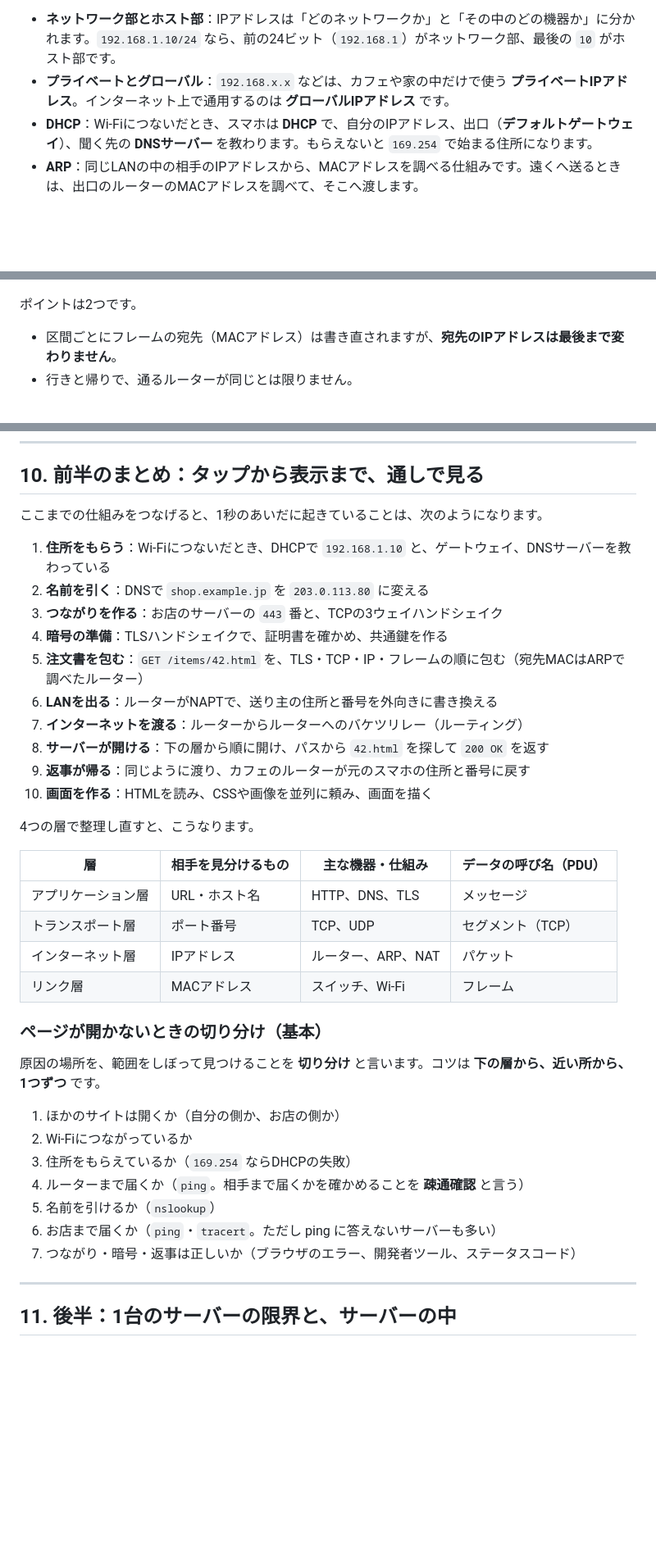
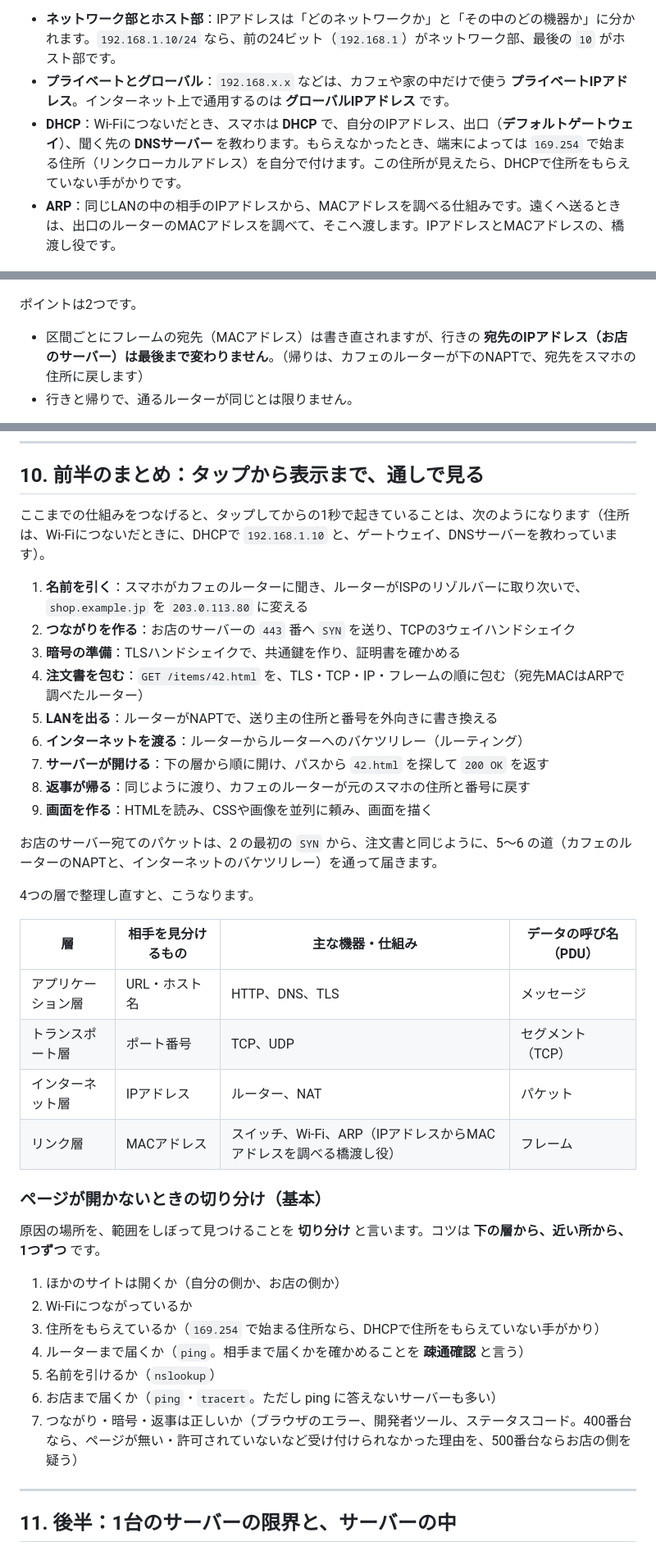
Before and after one commit to lifehackgorilla/prod, a Markdown page: articles/web-request-network-guide.md, 3 parts joined by grey strips. Shown at 82% size. GitHub-like rendering; blank space fills up the shorter version.

```diff
--- a/articles/web-request-network-guide.md
+++ b/articles/web-request-network-guide.md
@@ -101,8 +101,8 @@ MACアドレスは「となり」までしか使えません。ネットワー
 
 - **ネットワーク部とホスト部**：IPアドレスは「どのネットワークか」と「その中のどの機器か」に分かれます。`192.168.1.10/24` なら、前の24ビット（`192.168.1`）がネットワーク部、最後の `10` がホスト部です。
 - **プライベートとグローバル**：`192.168.x.x` などは、カフェや家の中だけで使う **プライベートIPアドレス**。インターネット上で通用するのは **グローバルIPアドレス** です。
-- **DHCP**：Wi-Fiにつないだとき、スマホは **DHCP** で、自分のIPアドレス、出口（**デフォルトゲートウェイ**）、聞く先の **DNSサーバー** を教わります。もらえないと `169.254` で始まる住所になります。
-- **ARP**：同じLANの中の相手のIPアドレスから、MACアドレスを調べる仕組みです。遠くへ送るときは、出口のルーターのMACアドレスを調べて、そこへ渡します。
+- **DHCP**：Wi-Fiにつないだとき、スマホは **DHCP** で、自分のIPアドレス、出口（**デフォルトゲートウェイ**）、聞く先の **DNSサーバー** を教わります。もらえなかったとき、端末によっては `169.254` で始まる住所（リンクローカルアドレス）を自分で付けます。この住所が見えたら、DHCPで住所をもらえていない手がかりです。
+- **ARP**：同じLANの中の相手のIPアドレスから、MACアドレスを調べる仕組みです。遠くへ送るときは、出口のルーターのMACアドレスを調べて、そこへ渡します。IPアドレスとMACアドレスの、橋渡し役です。
 
 ![Wi-FiルーターがDHCPでスマホにIPアドレス・ゲートウェイ・DNSサーバーを渡す図。LANの中はプライベートIP、外向きはグローバルIP](/images/internet-web-overview/08_dhcp_private_global.jpg)
 
@@ -118,7 +118,7 @@ LANの外へ出るデータは、出口の **ルーター**（デフォルトゲ
 
 ポイントは2つです。
 
-- 区間ごとにフレームの宛先（MACアドレス）は書き直されますが、**宛先のIPアドレスは最後まで変わりません**。
+- 区間ごとにフレームの宛先（MACアドレス）は書き直されますが、行きの **宛先のIPアドレス（お店のサーバー）は最後まで変わりません**。（帰りは、カフェのルーターが下のNAPTで、宛先をスマホの住所に戻します）
 - 行きと帰りで、通るルーターが同じとは限りません。
 
 もう1つ大事なのが **NAT** です。プライベートIPアドレスのままではインターネットに出られないので、カフェのルーターが送り主の住所をグローバルIPアドレスに書き換えます。家庭やお店では、**ポート番号**（5章）も一緒に書き換えて、複数の機器が1つのグローバルIPアドレスを共有する **NAPT** が使われます。返事が戻ってきたら、表を見て元の機器へ戻します。
@@ -215,18 +215,19 @@ HTMLの中には、CSS、JavaScript、画像などの **ほかのファイルの
 
 ## 10. 前半のまとめ：タップから表示まで、通しで見る
 
-ここまでの仕組みをつなげると、1秒のあいだに起きていることは、次のようになります。
+ここまでの仕組みをつなげると、タップしてからの1秒で起きていることは、次のようになります（住所は、Wi-Fiにつないだときに、DHCPで `192.168.1.10` と、ゲートウェイ、DNSサーバーを教わっています）。
 
-1. **住所をもらう**：Wi-Fiにつないだとき、DHCPで `192.168.1.10` と、ゲートウェイ、DNSサーバーを教わっている
-2. **名前を引く**：DNSで `shop.example.jp` を `203.0.113.80` に変える
-3. **つながりを作る**：お店のサーバーの `443` 番と、TCPの3ウェイハンドシェイク
-4. **暗号の準備**：TLSハンドシェイクで、証明書を確かめ、共通鍵を作る
-5. **注文書を包む**：`GET /items/42.html` を、TLS・TCP・IP・フレームの順に包む（宛先MACはARPで調べたルーター）
-6. **LANを出る**：ルーターがNAPTで、送り主の住所と番号を外向きに書き換える
-7. **インターネットを渡る**：ルーターからルーターへのバケツリレー（ルーティング）
-8. **サーバーが開ける**：下の層から順に開け、パスから `42.html` を探して `200 OK` を返す
-9. **返事が帰る**：同じように渡り、カフェのルーターが元のスマホの住所と番号に戻す
-10. **画面を作る**：HTMLを読み、CSSや画像を並列に頼み、画面を描く
+1. **名前を引く**：スマホがカフェのルーターに聞き、ルーターがISPのリゾルバーに取り次いで、`shop.example.jp` を `203.0.113.80` に変える
+2. **つながりを作る**：お店のサーバーの `443` 番へ `SYN` を送り、TCPの3ウェイハンドシェイク
+3. **暗号の準備**：TLSハンドシェイクで、共通鍵を作り、証明書を確かめる
+4. **注文書を包む**：`GET /items/42.html` を、TLS・TCP・IP・フレームの順に包む（宛先MACはARPで調べたルーター）
+5. **LANを出る**：ルーターがNAPTで、送り主の住所と番号を外向きに書き換える
+6. **インターネットを渡る**：ルーターからルーターへのバケツリレー（ルーティング）
+7. **サーバーが開ける**：下の層から順に開け、パスから `42.html` を探して `200 OK` を返す
+8. **返事が帰る**：同じように渡り、カフェのルーターが元のスマホの住所と番号に戻す
+9. **画面を作る**：HTMLを読み、CSSや画像を並列に頼み、画面を描く
+
+お店のサーバー宛てのパケットは、2 の最初の `SYN` から、注文書と同じように、5〜6 の道（カフェのルーターのNAPTと、インターネットのバケツリレー）を通って届きます。
 
 4つの層で整理し直すと、こうなります。
 
@@ -234,8 +235,8 @@ HTMLの中には、CSS、JavaScript、画像などの **ほかのファイルの
 |---|---|---|---|
 | アプリケーション層 | URL・ホスト名 | HTTP、DNS、TLS | メッセージ |
 | トランスポート層 | ポート番号 | TCP、UDP | セグメント（TCP） |
-| インターネット層 | IPアドレス | ルーター、ARP、NAT | パケット |
-| リンク層 | MACアドレス | スイッチ、Wi-Fi | フレーム |
+| インターネット層 | IPアドレス | ルーター、NAT | パケット |
+| リンク層 | MACアドレス | スイッチ、Wi-Fi、ARP（IPアドレスからMACアドレスを調べる橋渡し役） | フレーム |
 
 ### ページが開かないときの切り分け（基本）
 
@@ -243,11 +244,11 @@ HTMLの中には、CSS、JavaScript、画像などの **ほかのファイルの
 
 1. ほかのサイトは開くか（自分の側か、お店の側か）
 2. Wi-Fiにつながっているか
-3. 住所をもらえているか（`169.254` ならDHCPの失敗）
+3. 住所をもらえているか（`169.254` で始まる住所なら、DHCPで住所をもらえていない手がかり）
 4. ルーターまで届くか（`ping`。相手まで届くかを確かめることを **疎通確認** と言う）
 5. 名前を引けるか（`nslookup`）
 6. お店まで届くか（`ping`・`tracert`。ただし ping に答えないサーバーも多い）
-7. つながり・暗号・返事は正しいか（ブラウザのエラー、開発者ツール、ステータスコード）
+7. つながり・暗号・返事は正しいか（ブラウザのエラー、開発者ツール、ステータスコード。400番台なら、ページが無い・許可されていないなど受け付けられなかった理由を、500番台ならお店の側を疑う）
 
 ---
 
```
Also changed, not shown: other parts of articles/web-request-network-guide.md (+32 -30 lines), images/internet-web-overview/14_https_tls.jpg.
